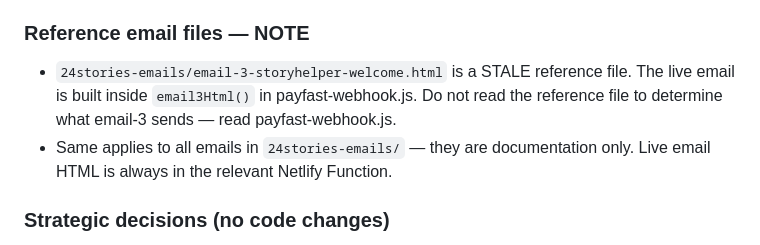
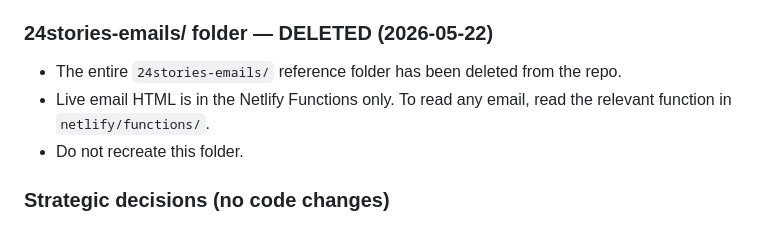
Before and after one commit to tamararothbart/24-stories, a Markdown page: CLAUDE.md, the part around the change. GitHub-like rendering.

Commit message:
CLAUDE.md: note deletion of 24stories-emails folder
Co-Authored-By: Claude Sonnet 4.6 <noreply@anthropic.com>

```diff
--- a/CLAUDE.md
+++ b/CLAUDE.md
@@ -40,9 +40,10 @@
 - `libUrl` parameter removed from `email3Html()` signature and call site.
 - **RULE (locked):** Neither the storyteller welcome (email-1) nor the story helper welcome (email-3) contains a library link or button. The library link first appears in the Week 1 prompt email (email-4). This matches PromptNumber gating in library.html.
 
-### Reference email files — NOTE
-- `24stories-emails/email-3-storyhelper-welcome.html` is a STALE reference file. The live email is built inside `email3Html()` in payfast-webhook.js. Do not read the reference file to determine what email-3 sends — read payfast-webhook.js.
-- Same applies to all emails in `24stories-emails/` — they are documentation only. Live email HTML is always in the relevant Netlify Function.
+### 24stories-emails/ folder — DELETED (2026-05-22)
+- The entire `24stories-emails/` reference folder has been deleted from the repo.
+- Live email HTML is in the Netlify Functions only. To read any email, read the relevant function in `netlify/functions/`.
+- Do not recreate this folder.
 
 ### Strategic decisions (no code changes)
 - Two-tier model (Story Share + Premium) discussed and deferred. Sticking with single-tier 24 Stories.
```
